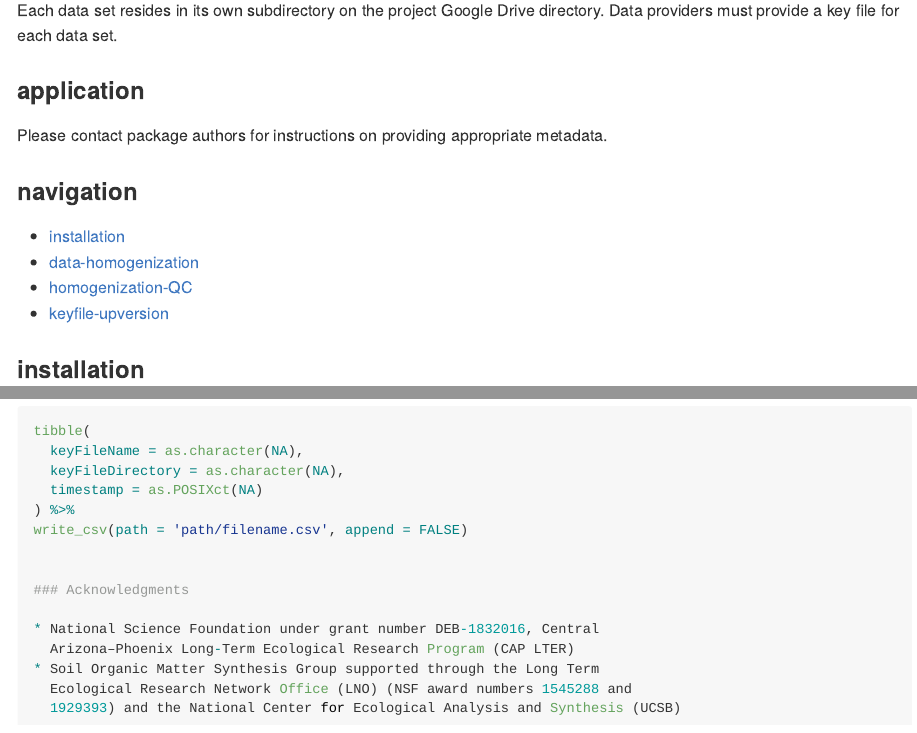
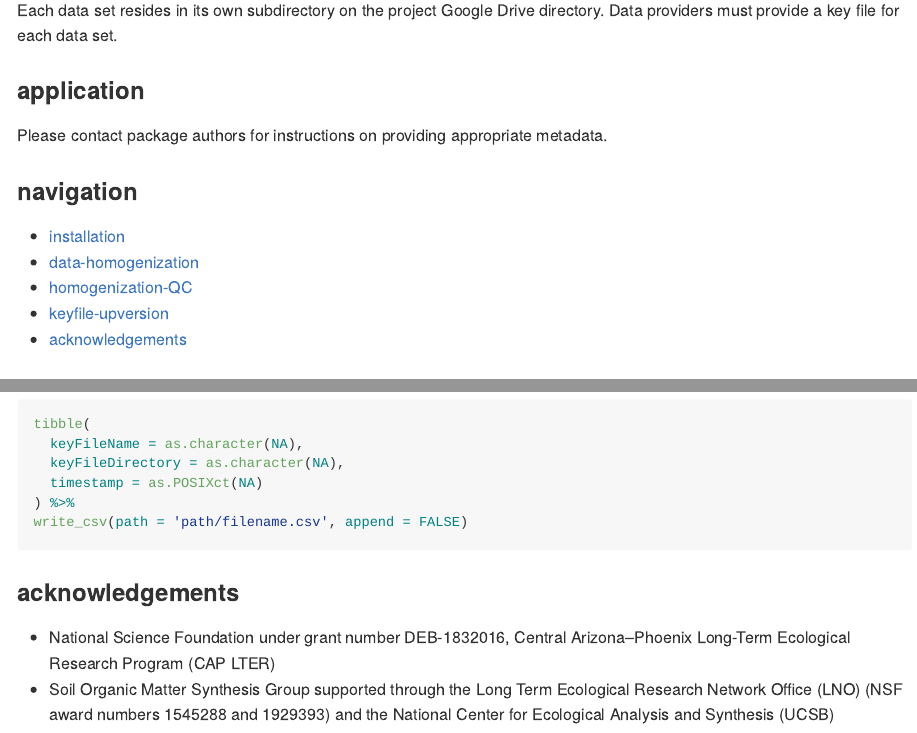
Before and after one commit to lter/soilHarmonization, an R Markdown document (README.Rmd): the page in a window 1100 px wide, from 630 px down, and a second part further down, joined at a grey line. The pictures show the output file README.md that the author committed with the source, drawn offline in the style of GitHub.

Commit message:
minor edits to README

````diff
--- a/README.Rmd
+++ b/README.Rmd
@@ -47,10 +47,11 @@ metadata.
 
 ### navigation
 
-- [installation](soilHarmonization#installation)
-- [data-homogenization](soilHarmonization#data-homogenization)
-- [homogenization-QC](soilHarmonization#homogenization-QC)
-- [keyfile-upversion](soilHarmonization#keyfile-upversion)
+- [installation](https://github.com/lter/soilHarmonization#installation)
+- [data-homogenization](https://github.com/lter/soilHarmonization#data-homogenization)
+- [homogenization-QC](https://github.com/lter/soilHarmonization#homogenization-qc)
+- [keyfile-upversion](https://github.com/lter/soilHarmonization#keyfile-upversion)
+- [acknowledgements](https://github.com/lter/soilHarmonization#acknowledgements)
 
 
 ### installation
@@ -261,12 +262,12 @@ tibble(
   timestamp = as.POSIXct(NA)
 ) %>%
 write_csv(path = 'path/filename.csv', append = FALSE)
+```
 
-
-### Acknowledgments
+### acknowledgements
 
 * National Science Foundation under grant number DEB-1832016, Central
-  Arizona–Phoenix Long-Term Ecological Research Program (CAP LTER)
-* Soil Organic Matter Synthesis Group supported through the Long Term
-  Ecological Research Network Office (LNO) (NSF award numbers 1545288 and
-  1929393) and the National Center for Ecological Analysis and Synthesis (UCSB)
+Arizona–Phoenix Long-Term Ecological Research Program (CAP LTER)
+* Soil Organic Matter Synthesis Group supported through the Long Term Ecological
+Research Network Office (LNO) (NSF award numbers 1545288 and 1929393) and the
+National Center for Ecological Analysis and Synthesis (UCSB)
````
Also changed, not shown: README.md, docs/pkgdown.yml, 1 other file.
